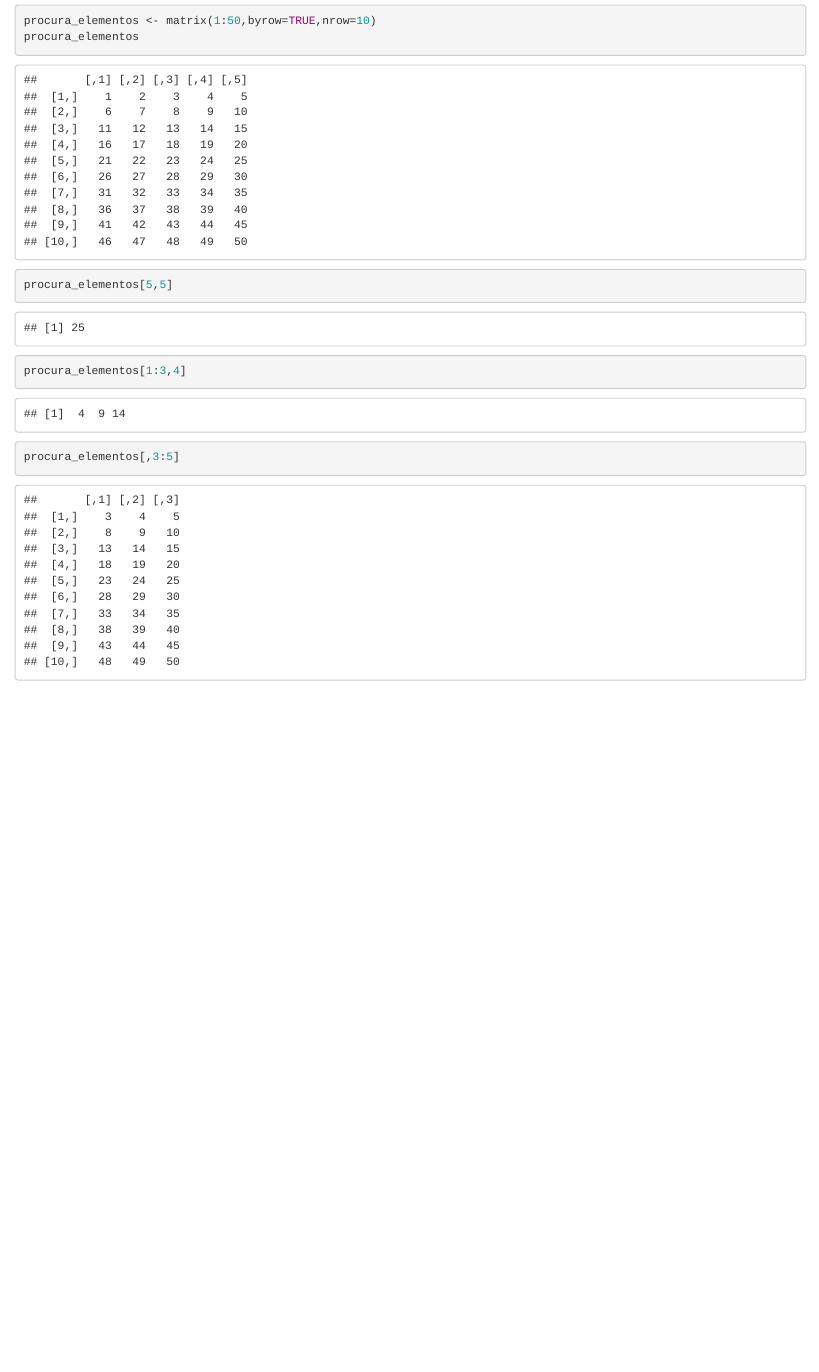
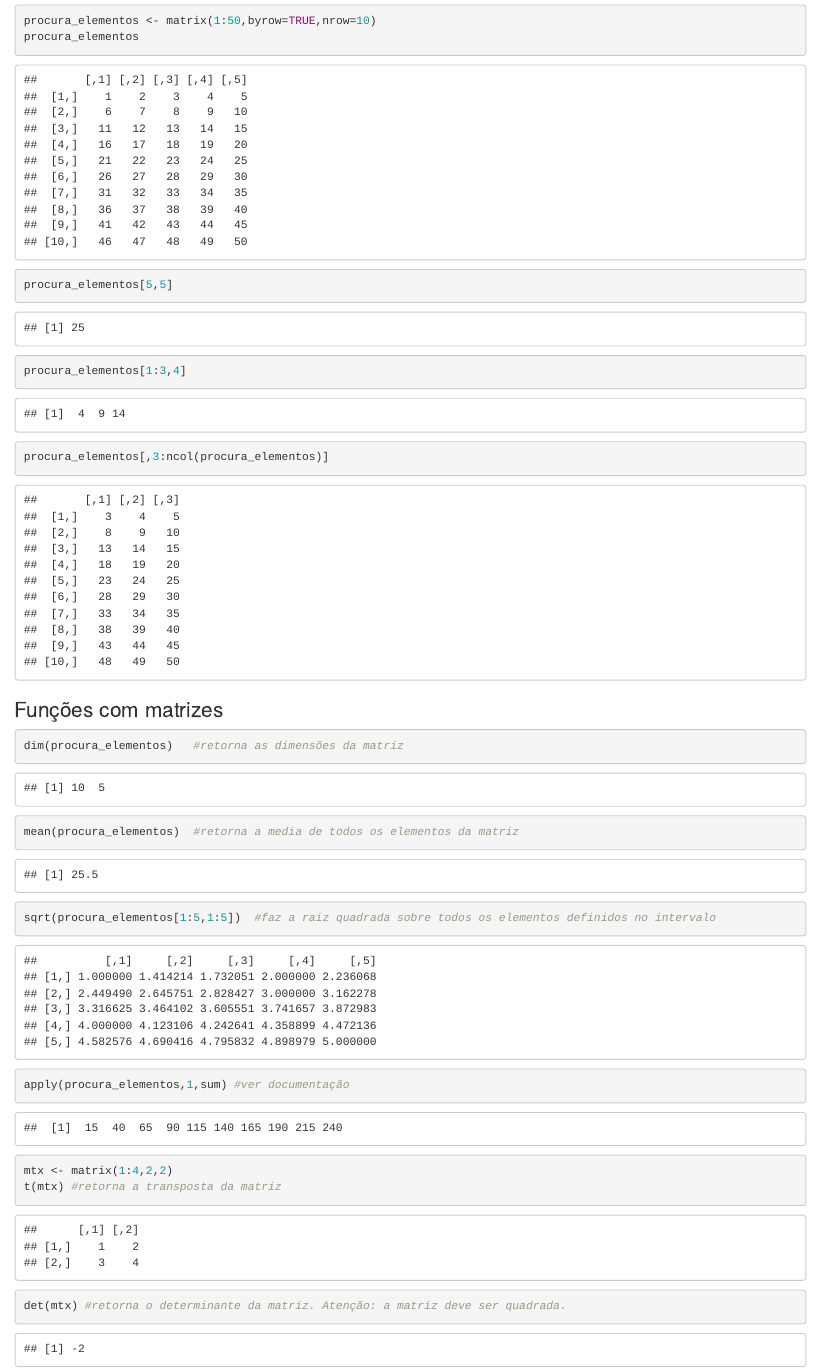
Before and after one commit to jestpt/WorkshopR_April, an R Markdown document (Introduction/Parte_2.Rmd): the page in a window 1100 px wide, from 1010 px down. The pictures show the output file Introduction/Parte_2.html that the author committed with the source, opened offline.

Commit message:
falta labels nas matrizes

````diff
--- a/Introduction/Parte_2.Rmd
+++ b/Introduction/Parte_2.Rmd
@@ -28,5 +28,15 @@ procura_elementos <- matrix(1:50,byrow=TRUE,nrow=10)
 procura_elementos
 procura_elementos[5,5]
 procura_elementos[1:3,4]
-procura_elementos[,3:5]
+procura_elementos[,3:ncol(procura_elementos)]
 ```
+###Funções com matrizes
+```{r}
+dim(procura_elementos)   #retorna as dimensões da matriz
+mean(procura_elementos)  #retorna a media de todos os elementos da matriz
+sqrt(procura_elementos[1:5,1:5])  #faz a raiz quadrada sobre todos os elementos definidos no intervalo
+apply(procura_elementos,1,sum) #ver documentação
+mtx <- matrix(1:4,2,2)
+t(mtx) #retorna a transposta da matriz
+det(mtx) #retorna o determinante da matriz. Atenção: a matriz deve ser quadrada.
+```
````
Also changed, not shown: Introduction/Parte_2.html.
